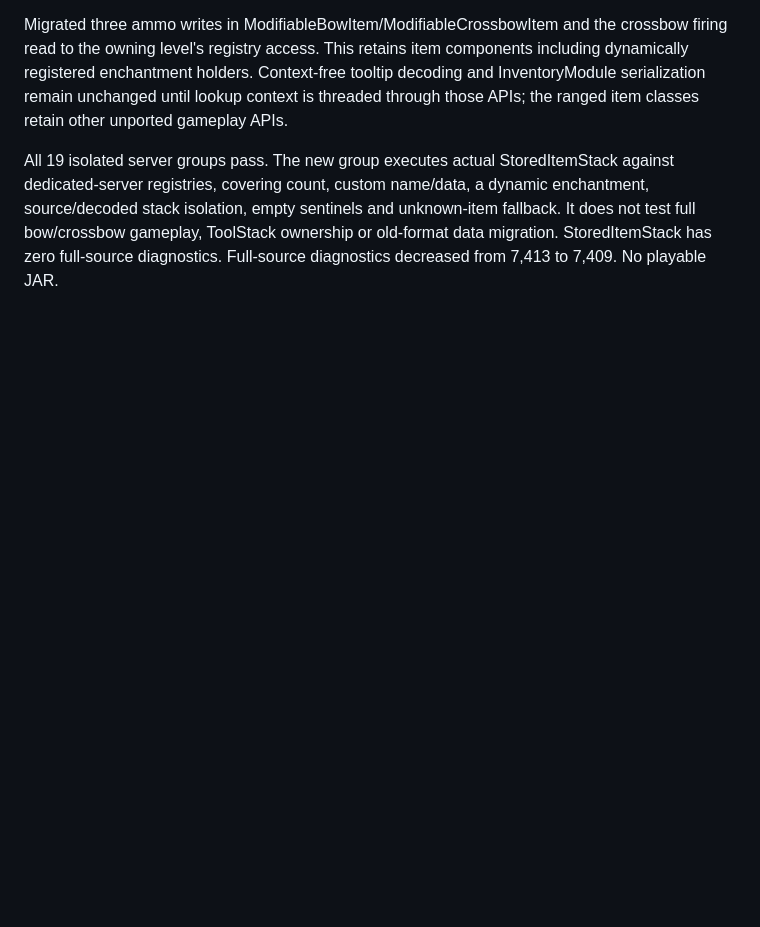
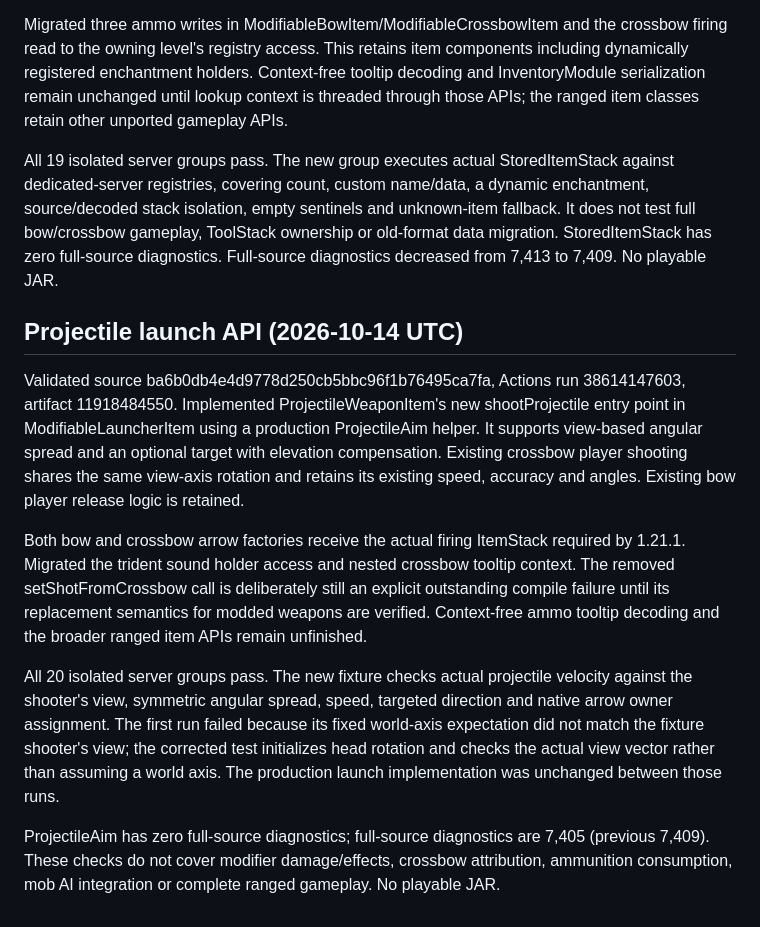
Before and after one commit to Miniezi/Proverka, a Markdown page: ports/tinkers-1.21.1/PORT_PROGRESS.md, the part around the change. GitHub-like rendering; blank space fills up the shorter version.

Commit message:
Record projectile launch validation and remaining ranged APIs [skip ci]

```diff
--- a/ports/tinkers-1.21.1/PORT_PROGRESS.md
+++ b/ports/tinkers-1.21.1/PORT_PROGRESS.md
@@ -146,3 +146,13 @@ Validated source edc10d9f5330f49d349be3d5272f2f1f9367af18, Actions run 386128503
 Migrated three ammo writes in ModifiableBowItem/ModifiableCrossbowItem and the crossbow firing read to the owning level's registry access. This retains item components including dynamically registered enchantment holders. Context-free tooltip decoding and InventoryModule serialization remain unchanged until lookup context is threaded through those APIs; the ranged item classes retain other unported gameplay APIs.
 
 All 19 isolated server groups pass. The new group executes actual StoredItemStack against dedicated-server registries, covering count, custom name/data, a dynamic enchantment, source/decoded stack isolation, empty sentinels and unknown-item fallback. It does not test full bow/crossbow gameplay, ToolStack ownership or old-format data migration. StoredItemStack has zero full-source diagnostics. Full-source diagnostics decreased from 7,413 to 7,409. No playable JAR.
+
+## Projectile launch API (2026-10-14 UTC)
+
+Validated source ba6b0db4e4d9778d250cb5bbc96f1b76495ca7fa, Actions run 38614147603, artifact 11918484550. Implemented ProjectileWeaponItem's new shootProjectile entry point in ModifiableLauncherItem using a production ProjectileAim helper. It supports view-based angular spread and an optional target with elevation compensation. Existing crossbow player shooting shares the same view-axis rotation and retains its existing speed, accuracy and angles. Existing bow player release logic is retained.
+
+Both bow and crossbow arrow factories receive the actual firing ItemStack required by 1.21.1. Migrated the trident sound holder access and nested crossbow tooltip context. The removed setShotFromCrossbow call is deliberately still an explicit outstanding compile failure until its replacement semantics for modded weapons are verified. Context-free ammo tooltip decoding and the broader ranged item APIs remain unfinished.
+
+All 20 isolated server groups pass. The new fixture checks actual projectile velocity against the shooter's view, symmetric angular spread, speed, targeted direction and native arrow owner assignment. The first run failed because its fixed world-axis expectation did not match the fixture shooter's view; the corrected test initializes head rotation and checks the actual view vector rather than assuming a world axis. The production launch implementation was unchanged between those runs.
+
+ProjectileAim has zero full-source diagnostics; full-source diagnostics are 7,405 (previous 7,409). These checks do not cover modifier damage/effects, crossbow attribution, ammunition consumption, mob AI integration or complete ranged gameplay. No playable JAR.
```
